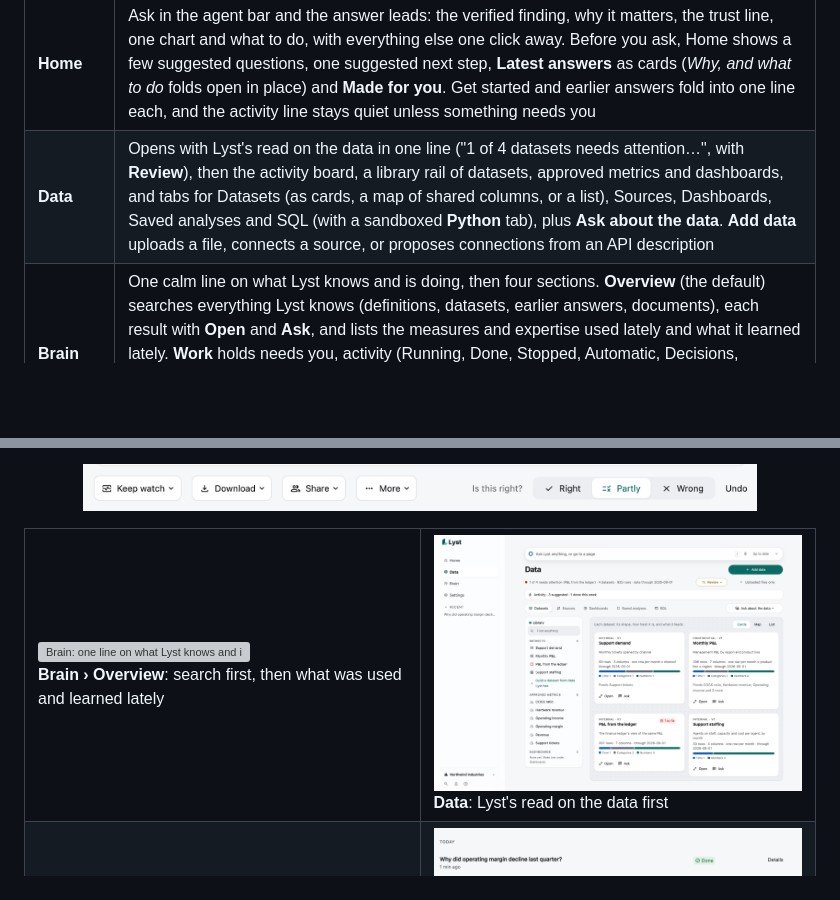
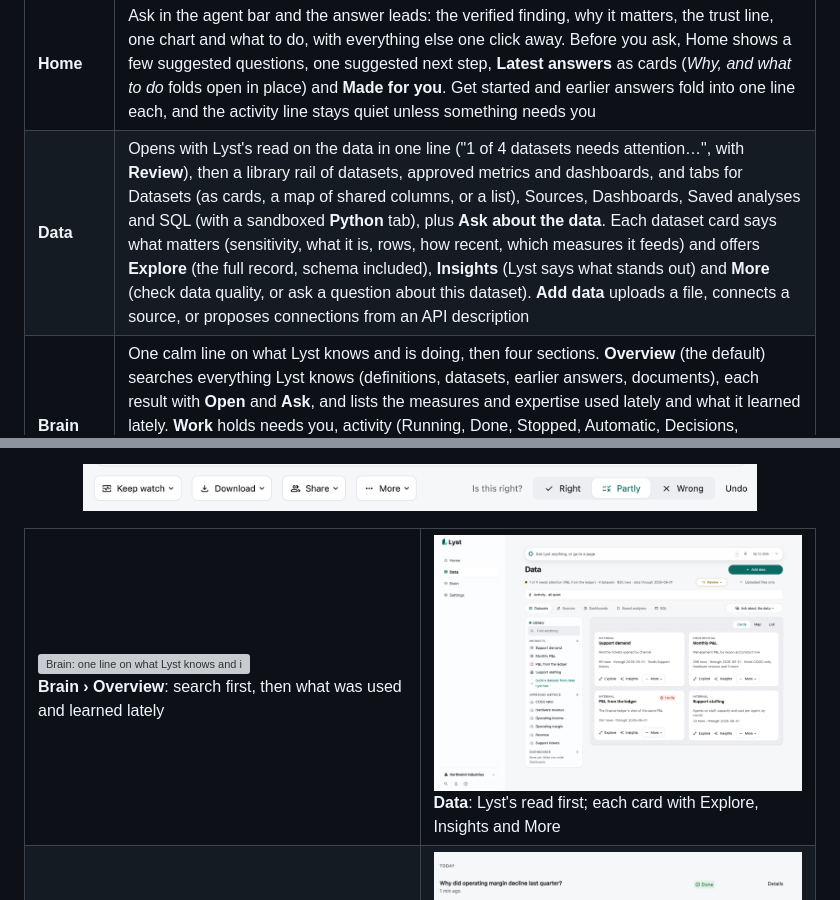
Before and after one commit to MoRohn/lyst, a Markdown page: README.md, 2 parts joined by grey strips. Drawn GitHub-style; pictures changed too: docs/images/data.png; blank space fills up the shorter version; grey boxes are pictures that could not be loaded.

Commit message:
README: Data cards with Explore, Insights and More (#170), light and dark
Co-Authored-By: Claude Opus 5.5 <noreply@anthropic.com>

```diff
--- a/README.md
+++ b/README.md
@@ -112,7 +112,7 @@ from anywhere), notifications and the glossary.
 | Area | What you do there |
 |---|---|
 | **Home** | Ask in the agent bar and the answer leads: the verified finding, why it matters, the trust line, one chart and what to do, with everything else one click away. Before you ask, Home shows a few suggested questions, one suggested next step, **Latest answers** as cards (*Why, and what to do* folds open in place) and **Made for you**. Get started and earlier answers fold into one line each, and the activity line stays quiet unless something needs you |
-| **Data** | Opens with Lyst's read on the data in one line ("1 of 4 datasets needs attention…", with **Review**), then the activity board, a library rail of datasets, approved metrics and dashboards, and tabs for Datasets (as cards, a map of shared columns, or a list), Sources, Dashboards, Saved analyses and SQL (with a sandboxed **Python** tab), plus **Ask about the data**. **Add data** uploads a file, connects a source, or proposes connections from an API description |
+| **Data** | Opens with Lyst's read on the data in one line ("1 of 4 datasets needs attention…", with **Review**), then a library rail of datasets, approved metrics and dashboards, and tabs for Datasets (as cards, a map of shared columns, or a list), Sources, Dashboards, Saved analyses and SQL (with a sandboxed **Python** tab), plus **Ask about the data**. Each dataset card says what matters (sensitivity, what it is, rows, how recent, which measures it feeds) and offers **Explore** (the full record, schema included), **Insights** (Lyst says what stands out) and **More** (check data quality, or ask a question about this dataset). **Add data** uploads a file, connects a source, or proposes connections from an API description |
 | **Brain** | One calm line on what Lyst knows and is doing, then four sections. **Overview** (the default) searches everything Lyst knows (definitions, datasets, earlier answers, documents), each result with **Open** and **Ask**, and lists the measures and expertise used lately and what it learned lately. **Work** holds needs you, activity (Running, Done, Stopped, Automatic, Decisions, Published) and recurring work. **Knowledge** holds Definitions, Documents, Memory (with memories waiting for review) and the **Map** of how everything links, with graph runs. **Specializations** is the catalog of 136 kinds of analyst work |
 | **Settings** | A native two-pane screen with grouped settings: Models (level and costs), Connections (keys and sources), Workspace (members, autonomy, data policy, webhooks, audit trail), Voice, and Advanced (skills, capabilities, evaluation runs, and how working ahead went) |
 
@@ -235,8 +235,8 @@ change it and whether it can be repeated, from the engine's own records.
 </picture><br><b>Brain › Overview</b>: search first, then what was used and learned lately</td>
     <td width="50%"><picture>
   <source media="(prefers-color-scheme: dark)" srcset="docs/images/data-dark.png">
-  <img src="docs/images/data.png" alt="Data: Lyst's one-line read on the data with Review, the library rail and dataset cards">
-</picture><br><b>Data</b>: Lyst's read on the data first</td>
+  <img src="docs/images/data.png" alt="Data: Lyst's one-line read on the data with Review, the library rail, and dataset cards with Explore, Insights and More">
+</picture><br><b>Data</b>: Lyst's read first; each card with Explore, Insights and More</td>
   </tr>
   <tr>
     <td><img src="docs/images/brain-search.png" alt="Brain search for margin: COGS ratio, Operating margin, a saved analysis and an earlier answer, each with Open and Ask"><br><b>Search what Lyst knows</b>: open it, or ask about it</td>
```
Also changed, not shown: docs/images/data-dark.png.
